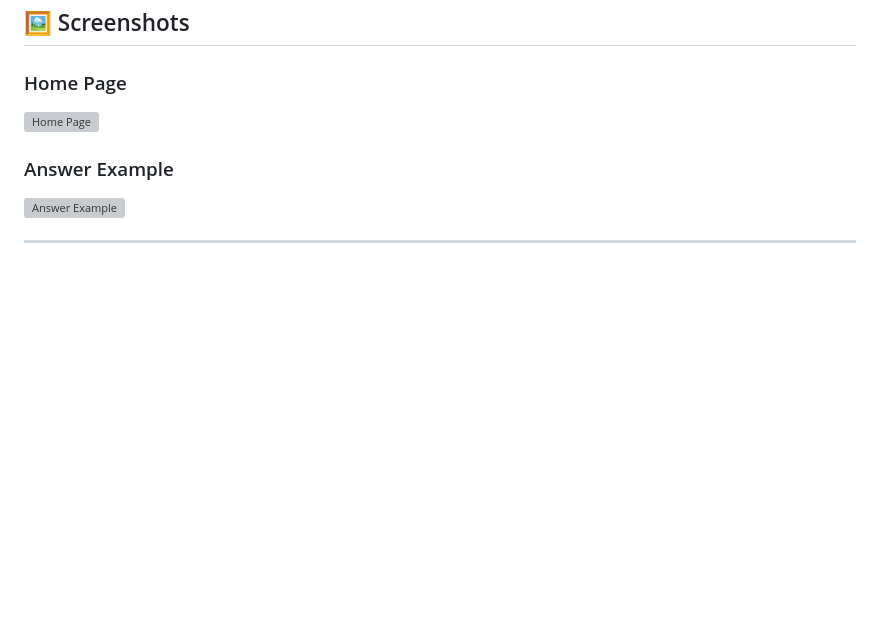
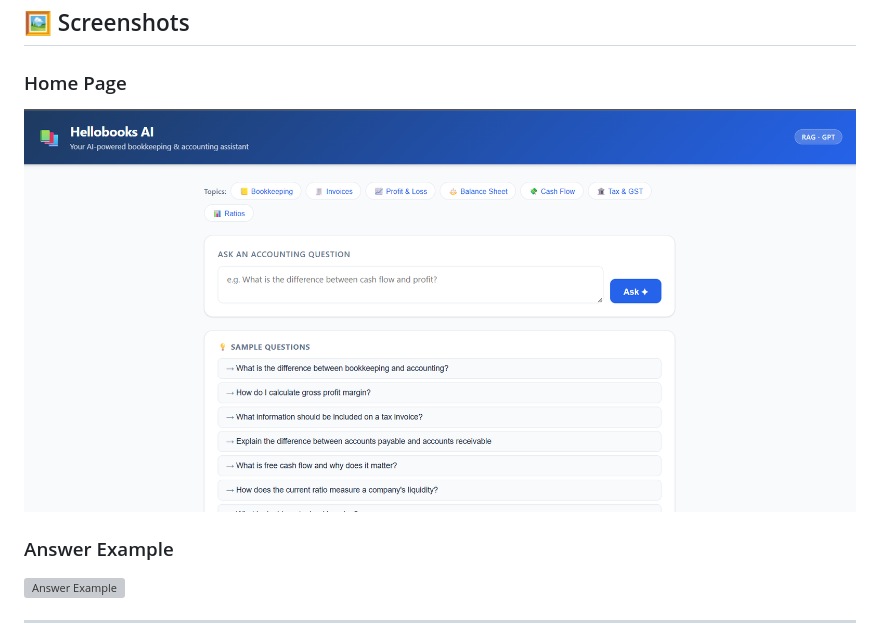
Before and after one commit to YASH-02042002/HelloBook-AI, a Markdown page: README.md, the part around the change. GitHub-like rendering; blank space fills up the shorter version; grey boxes are pictures that could not be loaded.

Commit message:
Change Home Page screenshot to GitHub link
Updated Home Page screenshot link to point to GitHub.

```diff
--- a/README.md
+++ b/README.md
@@ -5,7 +5,7 @@
 ## 🖼️ Screenshots
 
 ### Home Page
-![Home Page](screenshots/home.png)
+![Home Page](https://github.com/YASH-02042002/HelloBook-AI/blob/611bec85c934bcbc1858bdd0ff9058bad893696f/Home%20page.png)
 
 ### Answer Example
 ![Answer Example](screenshots/answer.png)
```
